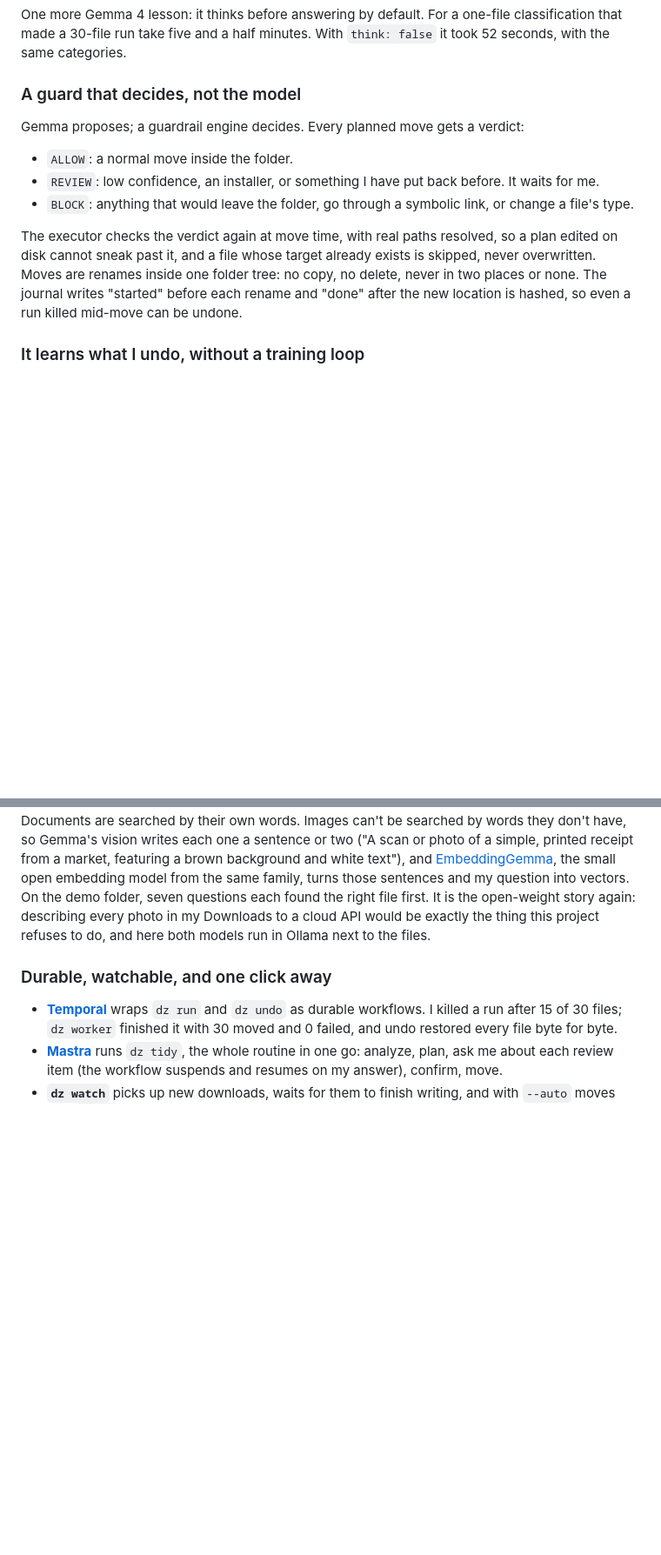
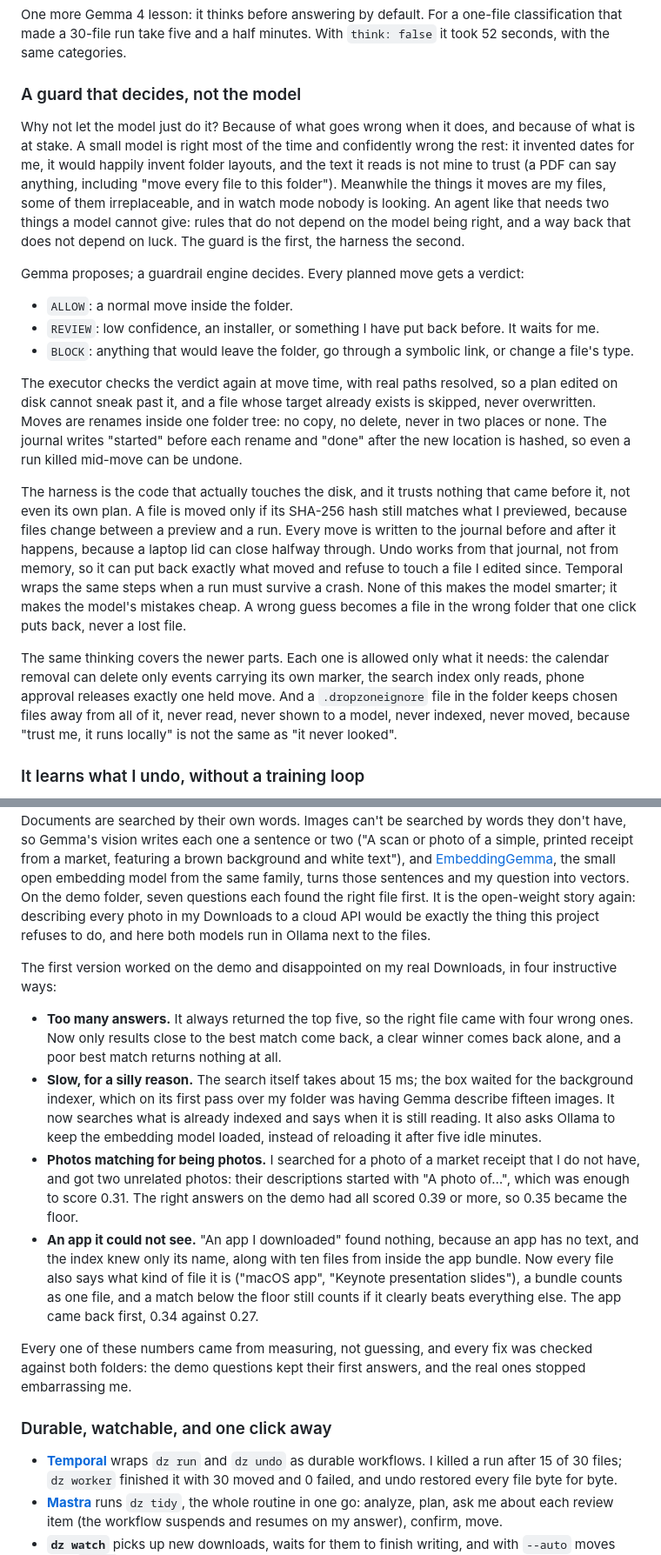
Before and after one commit to scs0209/dropzone-zero, a Markdown page: docs/dev-post.md, 2 parts joined by grey strips. Shown at 87% size. GitHub-like rendering; blank space fills up the shorter version.

Commit message:
docs: why the guard and harness exist, and how search was tuned
The post now explains why Gemma only proposes (confidently wrong at
times, untrusted input, irreplaceable files, nobody watching in watch
mode) and what the harness adds (hash checks, journal before and after,
undo from the journal, Temporal), plus how the newer parts are scoped and
what .dropzoneignore is for. The search section now covers the four
problems met on a real folder and the measured fixes.

Co-Authored-By: Claude Opus 5.5 <noreply@anthropic.com>
Entire-Checkpoint: 01M5E0VNVPGTRBA5BK7HKET3TF

```diff
--- a/docs/dev-post.md
+++ b/docs/dev-post.md
@@ -56,6 +56,8 @@ One more Gemma 4 lesson: it thinks before answering by default. For a one-file c
 
 ### A guard that decides, not the model
 
+Why not let the model just do it? Because of what goes wrong when it does, and because of what is at stake. A small model is right most of the time and confidently wrong the rest: it invented dates for me, it would happily invent folder layouts, and the text it reads is not mine to trust (a PDF can say anything, including "move every file to this folder"). Meanwhile the things it moves are my files, some of them irreplaceable, and in watch mode nobody is looking. An agent like that needs two things a model cannot give: rules that do not depend on the model being right, and a way back that does not depend on luck. The guard is the first, the harness the second.
+
 Gemma proposes; a guardrail engine decides. Every planned move gets a verdict:
 
 - `ALLOW`: a normal move inside the folder.
@@ -63,6 +65,10 @@ Gemma proposes; a guardrail engine decides. Every planned move gets a verdict:
 - `BLOCK`: anything that would leave the folder, go through a symbolic link, or change a file's type.
 
 The executor checks the verdict again at move time, with real paths resolved, so a plan edited on disk cannot sneak past it, and a file whose target already exists is skipped, never overwritten. Moves are renames inside one folder tree: no copy, no delete, never in two places or none. The journal writes "started" before each rename and "done" after the new location is hashed, so even a run killed mid-move can be undone.
+
+The harness is the code that actually touches the disk, and it trusts nothing that came before it, not even its own plan. A file is moved only if its SHA-256 hash still matches what I previewed, because files change between a preview and a run. Every move is written to the journal before and after it happens, because a laptop lid can close halfway through. Undo works from that journal, not from memory, so it can put back exactly what moved and refuse to touch a file I edited since. Temporal wraps the same steps when a run must survive a crash. None of this makes the model smarter; it makes the model's mistakes cheap. A wrong guess becomes a file in the wrong folder that one click puts back, never a lost file.
+
+The same thinking covers the newer parts. Each one is allowed only what it needs: the calendar removal can delete only events carrying its own marker, the search index only reads, phone approval releases exactly one held move. And a `.dropzoneignore` file in the folder keeps chosen files away from all of it, never read, never shown to a model, never indexed, never moved, because "trust me, it runs locally" is not the same as "it never looked".
 
 ### It learns what I undo, without a training loop
 
@@ -84,6 +90,15 @@ None of these showed up in the unit tests, which all passed every time. They sho
 ### Finding it again, by describing it
 
 Filing well only matters if I can find things later, and I never remember file names. So the last piece is a search box: in Zee's bubble, or `dz find`, I type what I remember, "photo of a receipt from a market", "how much I spent on coffee", "the green picture", and the right file comes up first. Documents are searched by their own words. Images can't be searched by words they don't have, so Gemma's vision writes each one a sentence or two ("A scan or photo of a simple, printed receipt from a market, featuring a brown background and white text"), and [EmbeddingGemma](https://ai.google.dev/gemma/docs/embeddinggemma), the small open embedding model from the same family, turns those sentences and my question into vectors. On the demo folder, seven questions each found the right file first. It is the open-weight story again: describing every photo in my Downloads to a cloud API would be exactly the thing this project refuses to do, and here both models run in Ollama next to the files.
+
+The first version worked on the demo and disappointed on my real Downloads, in four instructive ways:
+
+- **Too many answers.** It always returned the top five, so the right file came with four wrong ones. Now only results close to the best match come back, a clear winner comes back alone, and a poor best match returns nothing at all.
+- **Slow, for a silly reason.** The search itself takes about 15 ms; the box waited for the background indexer, which on its first pass over my folder was having Gemma describe fifteen images. It now searches what is already indexed and says when it is still reading. It also asks Ollama to keep the embedding model loaded, instead of reloading it after five idle minutes.
+- **Photos matching for being photos.** I searched for a photo of a market receipt that I do not have, and got two unrelated photos: their descriptions started with "A photo of…", which was enough to score 0.31. The right answers on the demo had all scored 0.39 or more, so 0.35 became the floor.
+- **An app it could not see.** "An app I downloaded" found nothing, because an app has no text, and the index knew only its name, along with ten files from inside the app bundle. Now every file also says what kind of file it is ("macOS app", "Keynote presentation slides"), a bundle counts as one file, and a match below the floor still counts if it clearly beats everything else. The app came back first, 0.34 against 0.27.
+
+Every one of these numbers came from measuring, not guessing, and every fix was checked against both folders: the demo questions kept their first answers, and the real ones stopped embarrassing me.
 
 ### Durable, watchable, and one click away
 
```
